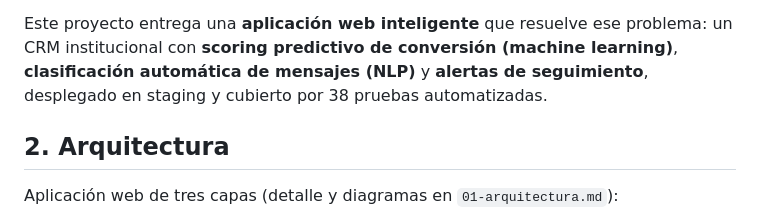
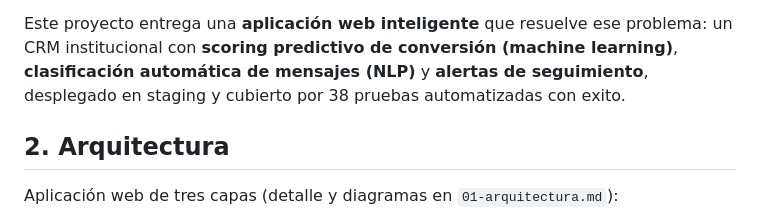
Before and after one commit to bayonavaldez-art/khipu-crm, a Markdown page: docs/06-informe-final.md, the part around the change. Rendered like a GitHub page.

Commit message:
pequeño cambio se agrego el texto - con exito

```diff
--- a/docs/06-informe-final.md
+++ b/docs/06-informe-final.md
@@ -18,7 +18,7 @@ Este proyecto entrega una **aplicación web inteligente** que resuelve ese
 problema: un CRM institucional con **scoring predictivo de conversión
 (machine learning)**, **clasificación automática de mensajes (NLP)** y
 **alertas de seguimiento**, desplegado en staging y cubierto por 38 pruebas
-automatizadas.
+automatizadas con exito.
 
 ## 2. Arquitectura
 
```
